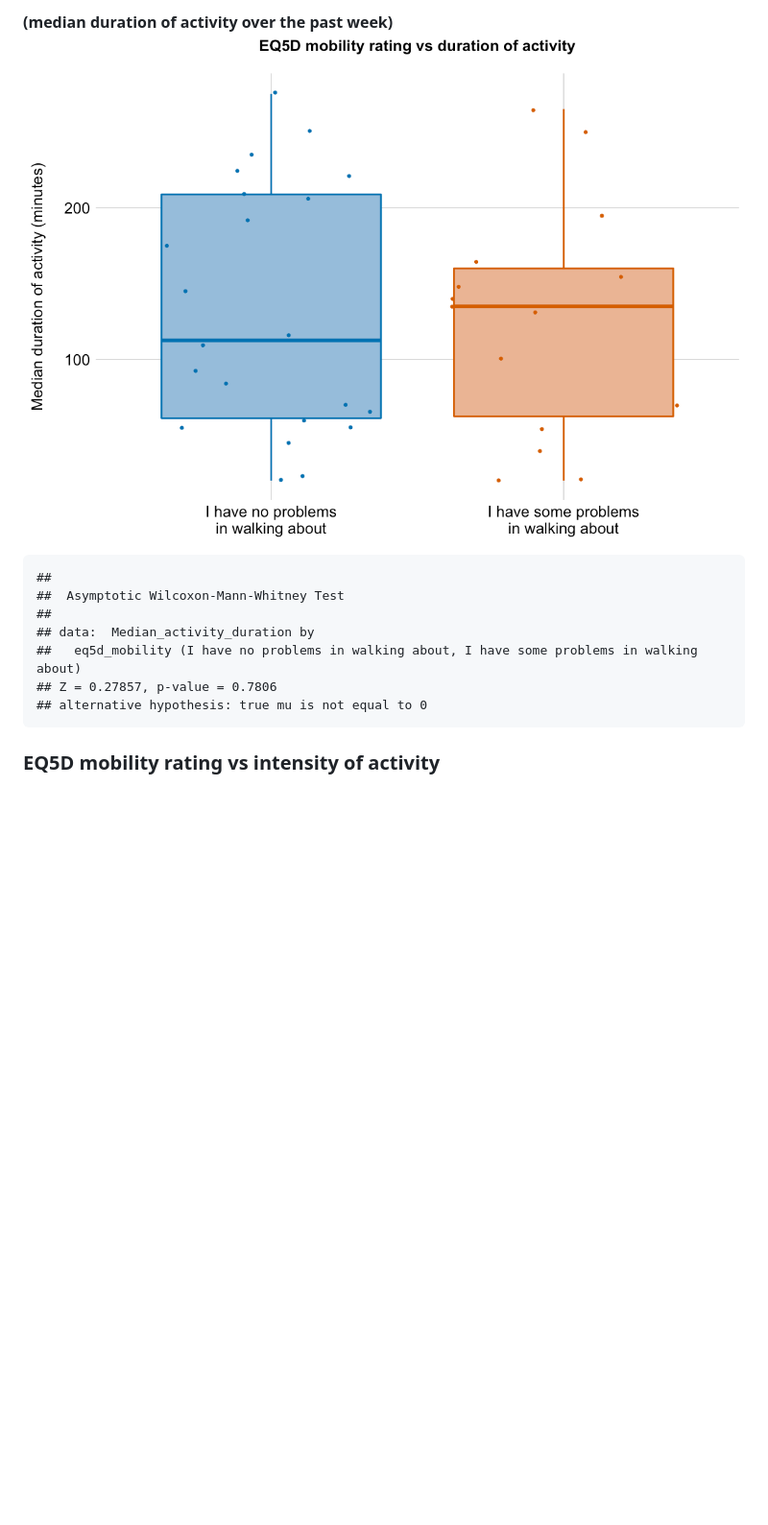
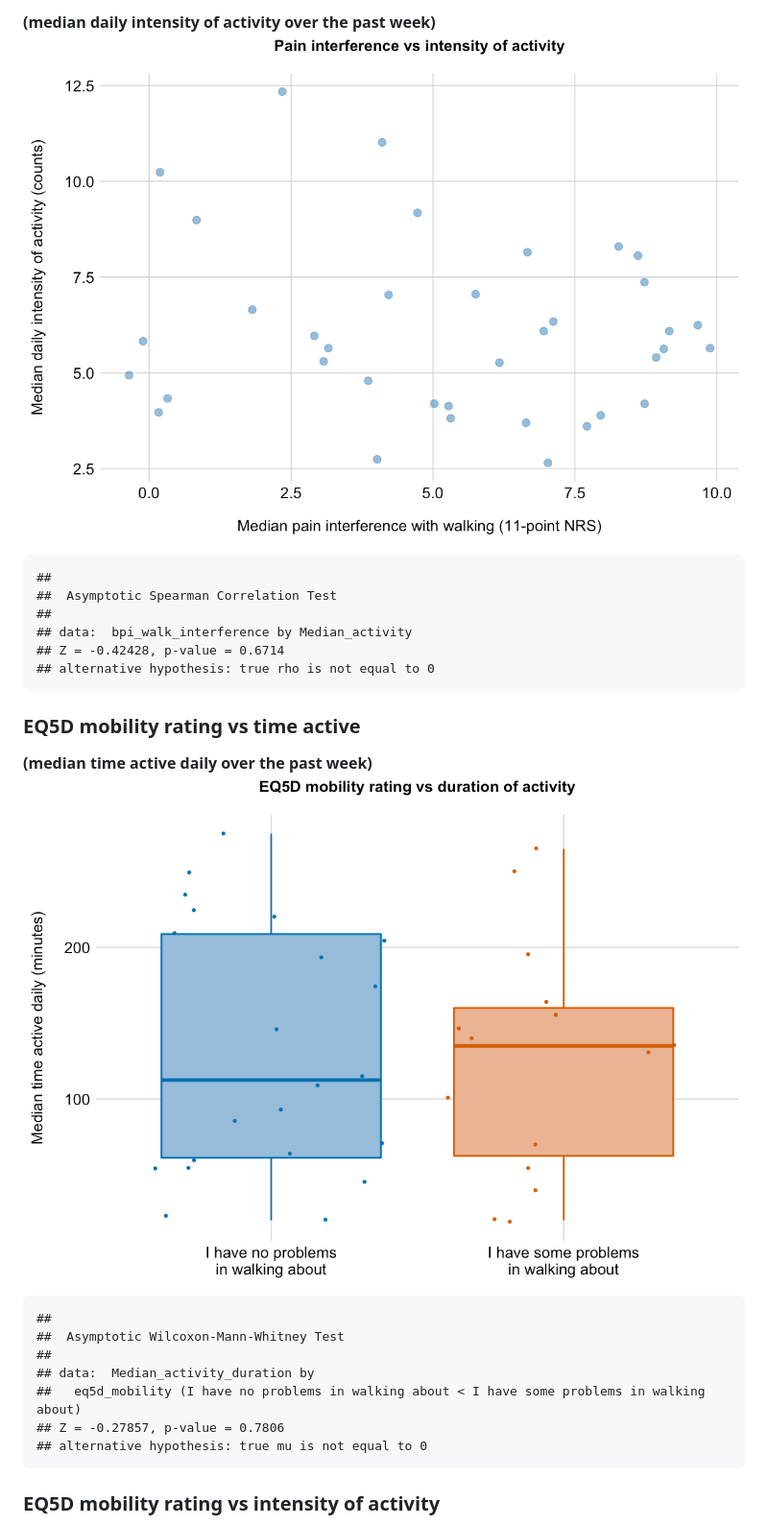
Before and after one commit to kamermanpr/Resilience.HIVPain, a Markdown page: SupplFigures/suppl.analysis.md, the part around the change printed below. Shown: that part at 96% size. Rendered like a GitHub page; pictures changed too: SupplFigures/figures/EQ5DMobility.v.ActivityDuration-1.png; blank space fills up the shorter version.

```diff
--- a/SupplFigures/suppl.analysis.md
+++ b/SupplFigures/suppl.analysis.md
@@ -127,12 +127,23 @@ Analyses
 
-**(median duration of activity over the past week)** ![](./figures/EQ5DMobility.v.ActivityDuration-1.png)<!-- -->
+**(median daily intensity of activity over the past week)** ![](./figures/BPIInterference.v.ActivityIntensity-1.png)<!-- -->
+
+    ##
+    ##  Asymptotic Spearman Correlation Test
+    ##
+    ## data:  bpi_walk_interference by Median_activity
+    ## Z = -0.42428, p-value = 0.6714
+    ## alternative hypothesis: true rho is not equal to 0
+
+### EQ5D mobility rating vs time active
+
+**(median time active daily over the past week)** ![](./figures/EQ5DMobility.v.ActivityDuration-1.png)<!-- -->
 
     ##
     ##  Asymptotic Wilcoxon-Mann-Whitney Test
     ##
     ## data:  Median_activity_duration by
-    ##   eq5d_mobility (I have no problems in walking about, I have some problems in walking about)
-    ## Z = 0.27857, p-value = 0.7806
+    ##   eq5d_mobility (I have no problems in walking about < I have some problems in walking about)
+    ## Z = -0.27857, p-value = 0.7806
     ## alternative hypothesis: true mu is not equal to 0
 
 ### EQ5D mobility rating vs intensity of activity
```
Also changed, not shown: other parts of SupplFigures/suppl.analysis.md (+27 -27 lines), SupplFigures/figures/BPIInterference.v.ActivityDuration-1.png, SupplFigures/figures/EQ5DMobility.v.ActivityIntensity-1.png, 5 other files.
